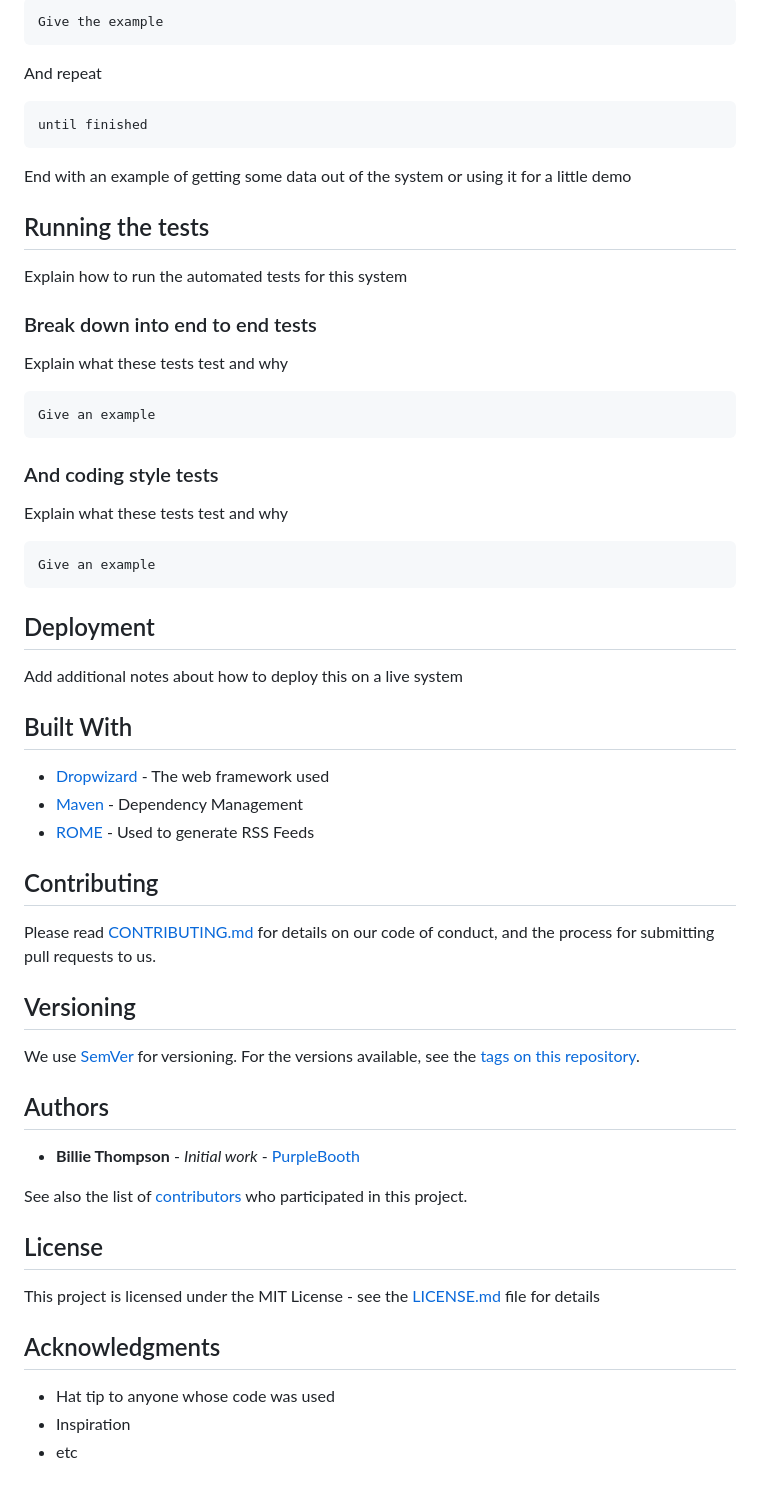
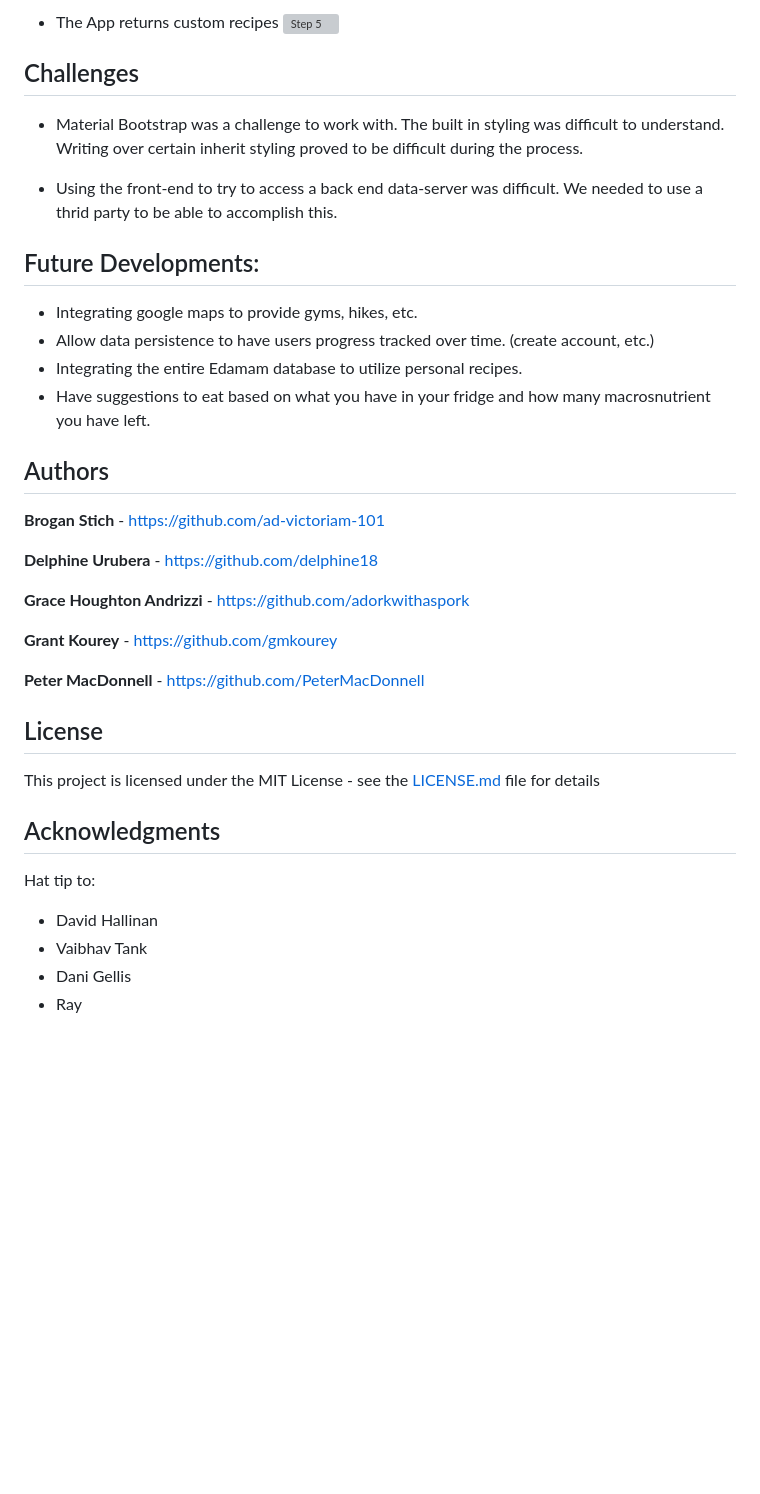
Before and after one commit to gmkourey/ExerciseApp, a Markdown page: README.md, the part around one of its changes. Rendered like a GitHub page; blank space fills up the shorter version; grey boxes are pictures that could not be loaded.

````diff
--- a/README.md
+++ b/README.md
@@ -22,59 +41,41 @@ Say what the step will be
 
-```
-Give the example
-```
+* The App returns custom recipes
+![Step 5](assets/images/Step5.png)
 
-And repeat
 
-```
-until finished
-```
+## Challenges
+* Material Bootstrap was a challenge to work with. The built in styling was difficult to understand.  Writing over certain inherit styling proved to be difficult during the process.
 
-End with an example of getting some data out of the system or using it for a little demo
+* Using the front-end to try to access a back end data-server was difficult.  We needed to use a thrid party to be able to accomplish this.
 
-## Running the tests
+## Future Developments:
 
-Explain how to run the automated tests for this system
+* Integrating google maps to provide gyms, hikes, etc.
+* Allow data persistence to have users progress tracked over time. (create account, etc.)
+* Integrating the entire Edamam database to utilize personal recipes.
+* Have suggestions to eat based on what you have in your fridge and how many macrosnutrient you have left.
 
-### Break down into end to end tests
 
-Explain what these tests test and why
-
-```
-Give an example
-```
-
-### And coding style tests
-
-Explain what these tests test and why
-
-```
-Give an example
-```
-
-## Deployment
-
-Add additional notes about how to deploy this on a live system
-
-## Built With
-
-* [Dropwizard](http://www.dropwizard.io/1.0.2/docs/) - The web framework used
-* [Maven](https://maven.apache.org/) - Dependency Management
-* [ROME](https://rometools.github.io/rome/) - Used to generate RSS Feeds
-
-## Contributing
-
-Please read [CONTRIBUTING.md](https://gist.github.com/PurpleBooth/b24679402957c63ec426) for details on our code of conduct, and the process for submitting pull requests to us.
-
-## Versioning
-
-We use [SemVer](http://semver.org/) for versioning. For the versions available, see the [tags on this repository](https://github.com/your/project/tags).
 
 ## Authors
 
-* **Billie Thompson** - *Initial work* - [PurpleBooth](https://github.com/PurpleBooth)
+**Brogan Stich** -
+https://github.com/ad-victoriam-101
 
-See also the list of [contributors](https://github.com/your/project/contributors) who participated in this project.
+**Delphine Urubera** -
+https://github.com/delphine18
+
+**Grace Houghton Andrizzi** -
+https://github.com/adorkwithaspork
+
+
+**Grant Kourey** -
+https://github.com/gmkourey
+
+
+**Peter MacDonnell** -
+https://github.com/PeterMacDonnell
+
 
 ## License
 
@@ -82,6 +83,8 @@ This project is licensed under the MIT License - see the [LICENSE.md](LICENSE.md
 
 ## Acknowledgments
 
-* Hat tip to anyone whose code was used
-* Inspiration
-* etc
+Hat tip to:
+* David Hallinan
+* Vaibhav Tank
+* Dani Gellis
+* Ray
````
Also changed, not shown: other parts of README.md (+30 -11 lines), assets/images/Step2.png (added), assets/images/Step3.png (added), 3 other files.
